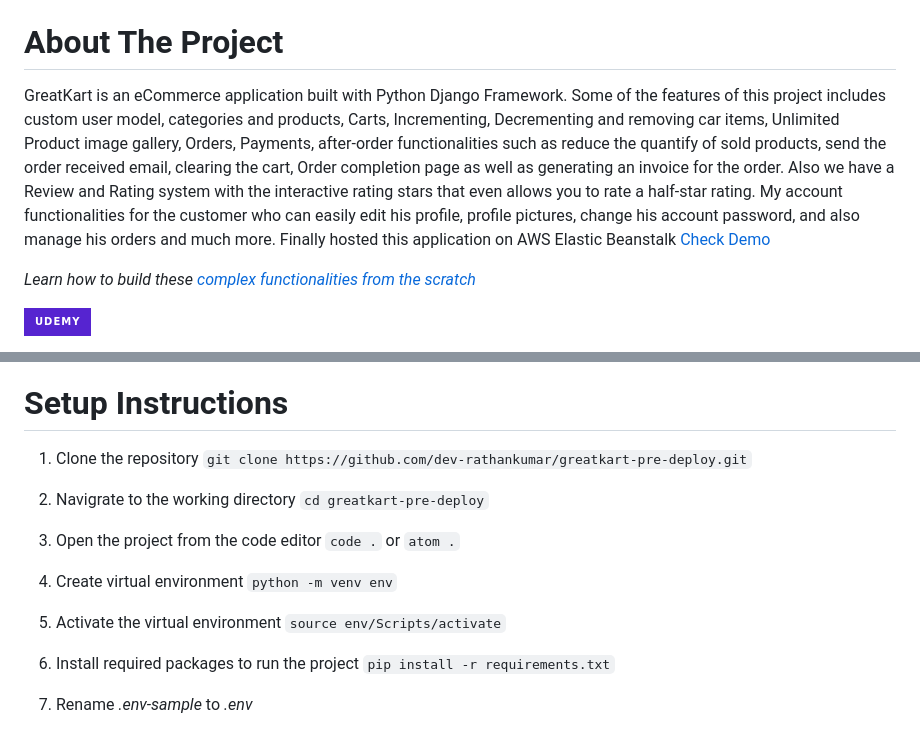
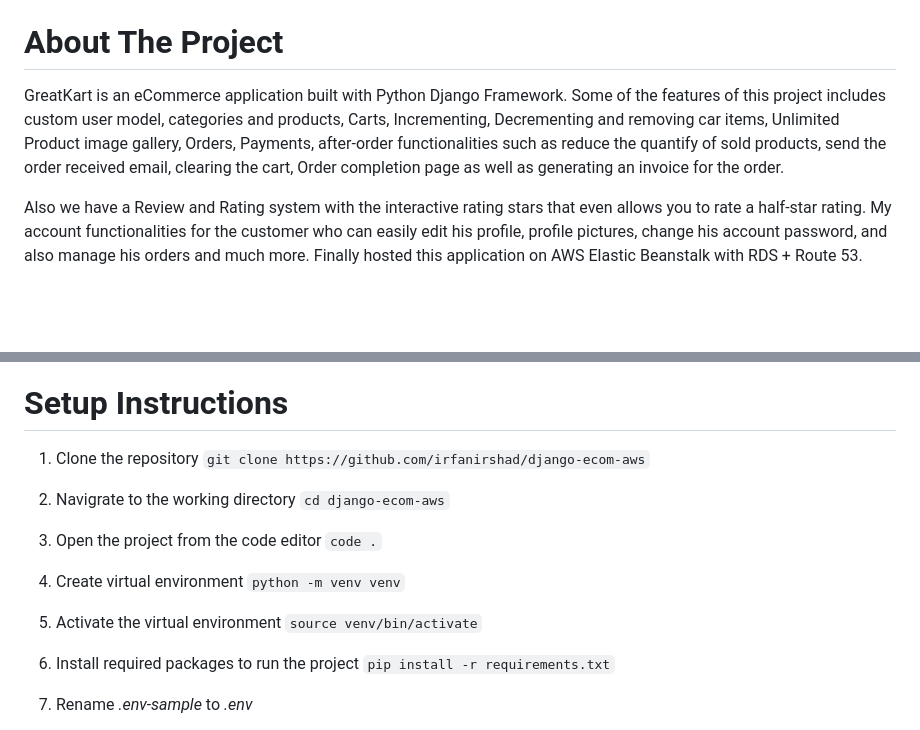
Before and after one commit to irfanirshad/LittlePaws-Pet-Food-Store, a Markdown page: README.md, 2 parts joined by grey strips. Rendered like a GitHub page; badges without logos; blank space fills up the shorter version.

```diff
--- a/README.md
+++ b/README.md
@@ -7,9 +1,6 @@
 
 # About The Project
-GreatKart is an eCommerce application built with Python Django Framework. Some of the features of this project includes custom user model, categories and products, Carts, Incrementing, Decrementing and removing car items, Unlimited Product image gallery, Orders, Payments, after-order functionalities such as reduce the quantify of sold products, send the order received email, clearing the cart, Order completion page as well as generating an invoice for the order. Also we have a Review and Rating system with the interactive rating stars that even allows you to rate a half-star rating. My account functionalities for the customer who can easily edit his profile, profile pictures, change his account password, and also manage his orders and much more. Finally hosted this application on AWS Elastic Beanstalk [Check Demo](http://djangogreatkart.com/)
+GreatKart is an eCommerce application built with Python Django Framework. Some of the features of this project includes custom user model, categories and products, Carts, Incrementing, Decrementing and removing car items, Unlimited Product image gallery, Orders, Payments, after-order functionalities such as reduce the quantify of sold products, send the order received email, clearing the cart, Order completion page as well as generating an invoice for the order.
 
-_Learn how to build these [complex functionalities from the scratch](https://www.udemy.com/course/django-ecommerce-project-based-course-python-django-web-development/?referralCode=BAD74EA99BCC2E331D13)_
-<p align="left">
-  <a href="https://www.udemy.com/course/django-ecommerce-project-based-course-python-django-web-development/?referralCode=BAD74EA99BCC2E331D13" target="_blank"><img src="https://img.shields.io/badge/Udemy-5624D0?style=for-the-badge&logo=Udemy&logoColor=white" alt="Udemy"></a>
-</p>
+Also we have a Review and Rating system with the interactive rating stars that even allows you to rate a half-star rating. My account functionalities for the customer who can easily edit his profile, profile pictures, change his account password, and also manage his orders and much more. Finally hosted this application on AWS Elastic Beanstalk with RDS + Route 53.
 
@@ -17,11 +10,11 @@ _Learn how to build these [complex functionalities from the scratch](https://www
 
 # Setup Instructions
 
-1. Clone the repository `git clone https://github.com/dev-rathankumar/greatkart-pre-deploy.git`
-2. Navigrate to the working directory `cd greatkart-pre-deploy`
-3. Open the project from the code editor `code .` or `atom .`
-4. Create virtual environment `python -m venv env`
-5. Activate the virtual environment `source env/Scripts/activate`
+1. Clone the repository `git clone https://github.com/irfanirshad/django-ecom-aws`
+2. Navigrate to the working directory `cd django-ecom-aws`
+3. Open the project from the code editor `code .`
+4. Create virtual environment `python -m venv venv`
+5. Activate the virtual environment `source venv/bin/activate`
 6. Install required packages to run the project `pip install -r requirements.txt`
 7. Rename _.env-sample_ to _.env_
 8. Fill up the environment variables:
```
Also changed, not shown: other parts of README.md (+6 -17 lines).
